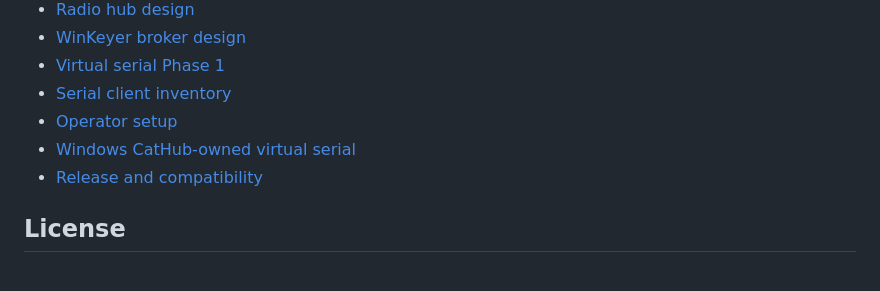
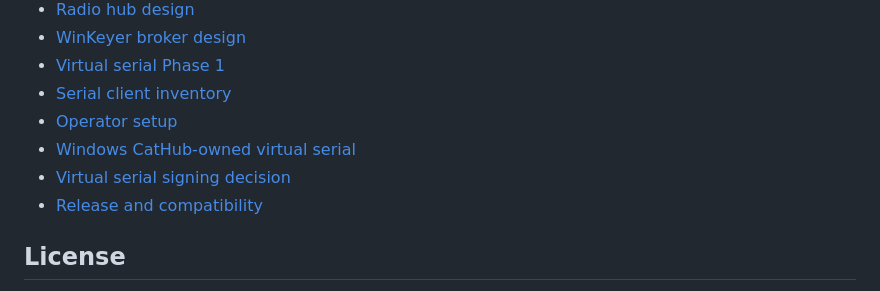
Before and after one commit to treitforge/cathub, a Markdown page: README.md, the part around the change. GitHub-like rendering.

Commit message:
Record virtual serial signing decision gate

```diff
--- a/README.md
+++ b/README.md
@@ -167,6 +167,7 @@ Registry publication is a separate authorized operation. See
 - [Serial client inventory](docs/testing/serial-client-inventory.md)
 - [Operator setup](docs/integration/setup.md)
 - [Windows CatHub-owned virtual serial](docs/integration/windows-virtual-serial.md)
+- [Virtual serial signing decision](docs/design/virtual-serial-signing-decision.md)
 - [Release and compatibility](docs/architecture/release-and-compatibility.md)
 
 ## License
```
Also changed, not shown: docs/design/virtual-serial-signing-decision.md (added, +66 -0 lines), docs/integration/windows-virtual-serial.md (+3 -1 lines).
